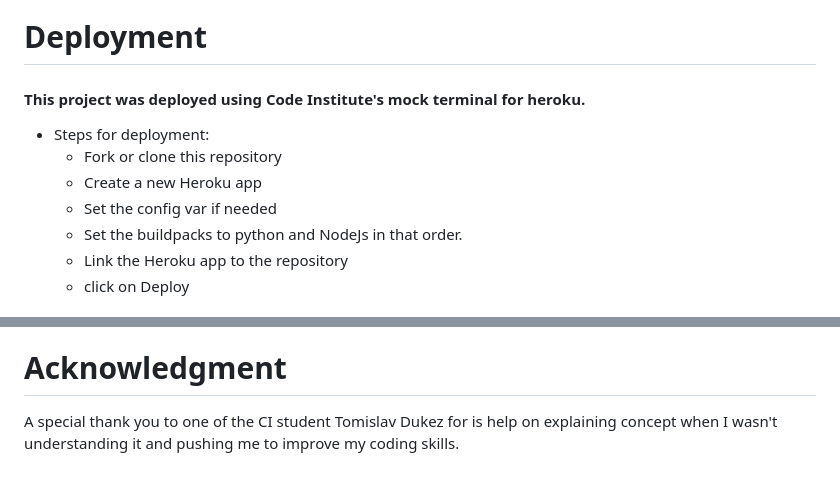
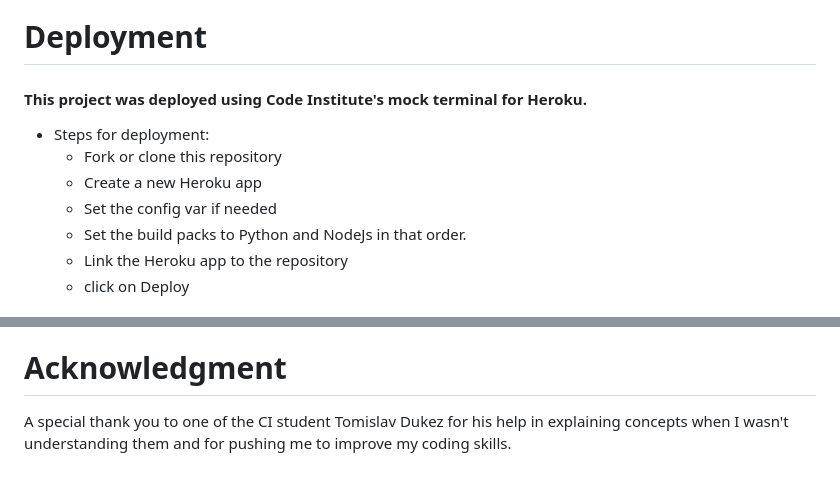
Before and after one commit to AMJL-16/World-capitals-quiz-game, a Markdown page: README.md, 2 parts joined by grey strips. Rendered like a GitHub page.

```diff
--- a/README.md
+++ b/README.md
@@ -78,12 +78,12 @@ Solved Bugs
 
 # Deployment
 
-#### This project was deployed using Code Institute's mock terminal for heroku.
+#### This project was deployed using Code Institute's mock terminal for Heroku.
 - Steps for deployment:
   - Fork or clone this repository
   - Create a new Heroku app
   - Set the config var if needed
-  - Set the buildpacks to python and NodeJs in that order.
+  - Set the build packs to Python and NodeJs in that order.
   - Link the Heroku app to the repository
   - click on Deploy
  # Credits
@@ -101,4 +101,4 @@ Solved Bugs
 
 # Acknowledgment
 
-A special thank you to one of the CI student Tomislav Dukez for is help on explaining concept when I wasn't understanding it and pushing me to improve my coding skills.
+A special thank you to one of the CI student Tomislav Dukez for his help in explaining concepts when I wasn't understanding them and for pushing me to improve my coding skills.
```
